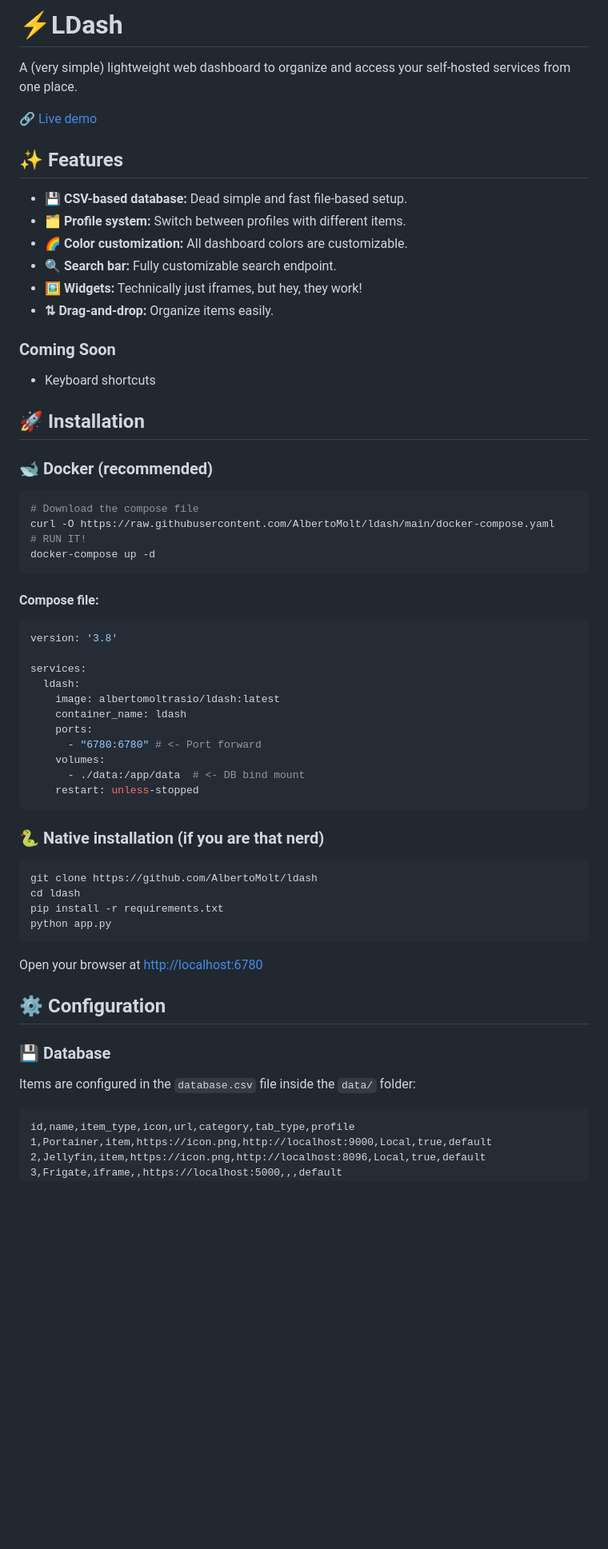
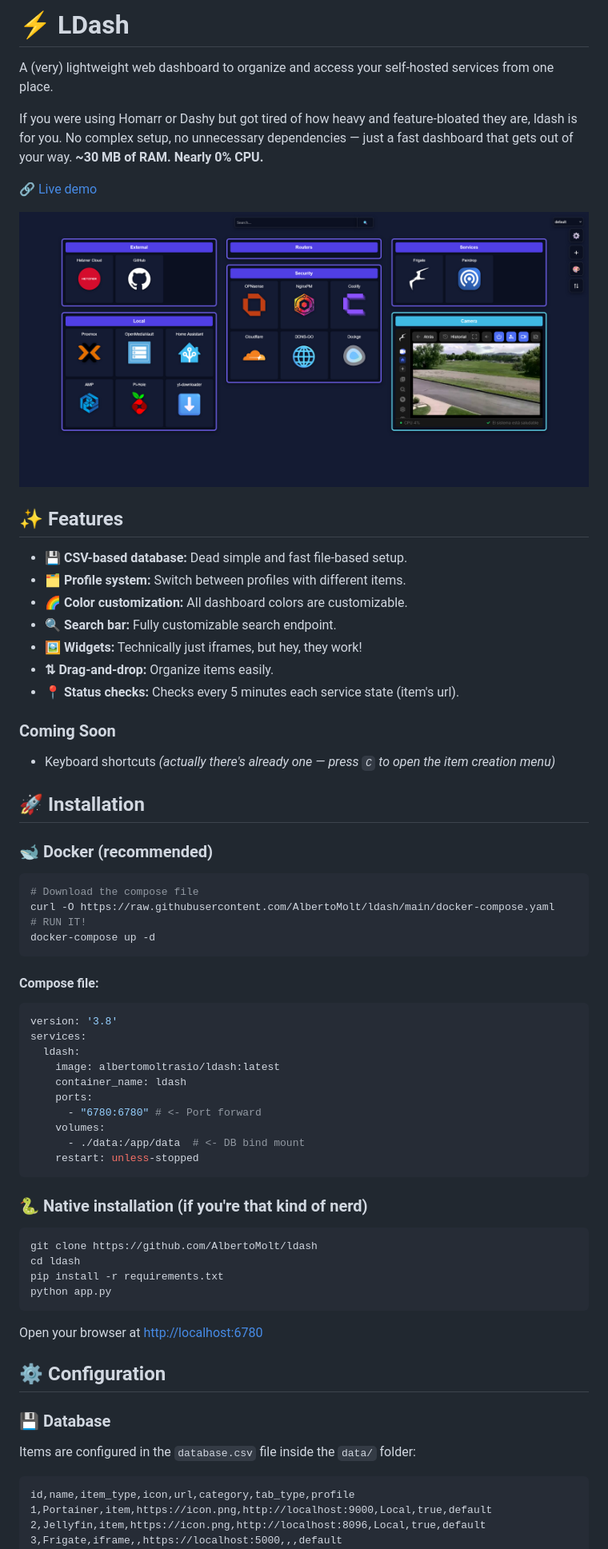
Before and after one commit to AlbertoMolt/ldash, a Markdown page: README.md, the part around one of its changes. Shown at 80% size. Rendered like a GitHub page; pictures changed too: assets/images/screenshot.png (added); blank space fills up the shorter version.

Commit message:
Refactor of README file

````diff
--- a/README.md
+++ b/README.md
@@ -1,20 +1,25 @@
-# ⚡LDash
+# ⚡ LDash
+A (very) lightweight web dashboard to organize and access your self-hosted services from one place.
 
-A (very simple) lightweight web dashboard to organize and access your self-hosted services from one place.
+If you were using Homarr or Dashy but got tired of how heavy and feature-bloated they are,
+ldash is for you. No complex setup, no unnecessary dependencies — just a fast dashboard
+that gets out of your way. **~30 MB of RAM. Nearly 0% CPU.**
 
 🔗 [Live demo](https://ldash.exofake.com/)
 
+![screenshot](assets/images/screenshot.png)
+
 ## ✨ Features
-
 - **💾 CSV-based database:** Dead simple and fast file-based setup.
 - **🗂️ Profile system:** Switch between profiles with different items.
 - **🌈 Color customization:** All dashboard colors are customizable.
 - **🔍 Search bar:** Fully customizable search endpoint.
 - **🖼️ Widgets:** Technically just iframes, but hey, they work!
 - **⇅ Drag-and-drop:** Organize items easily.
+- **📍 Status checks:** Checks every 5 minutes each service state (item's url).
 
 ### Coming Soon
-- Keyboard shortcuts
+- Keyboard shortcuts *(actually there's already one — press `C` to open the item creation menu)*
 
 ## 🚀 Installation
 
@@ -25,11 +30,10 @@ curl -O https://raw.githubusercontent.com/AlbertoMolt/ldash/main/docker-compose.
 # RUN IT!
 docker-compose up -d
 ```
+
 #### Compose file:
-
 ```yaml
 version: '3.8'
-
 services:
   ldash:
     image: albertomoltrasio/ldash:latest
@@ -41,7 +45,7 @@ services:
     restart: unless-stopped
 ```
 
-### 🐍 Native installation (if you are that nerd)
+### 🐍 Native installation (if you're that kind of nerd)
 ```bash
 git clone https://github.com/AlbertoMolt/ldash
 cd ldash
@@ -54,7 +58,6 @@ Open your browser at [http://localhost:6780](http://localhost:6780)
 
 ### 💾 Database
 Items are configured in the `database.csv` file inside the `data/` folder:
-
 ```csv
 id,name,item_type,icon,url,category,tab_type,profile
 1,Portainer,item,https://icon.png,http://localhost:9000,Local,true,default
````
Also changed, not shown: other parts of README.md (+1 -2 lines).
